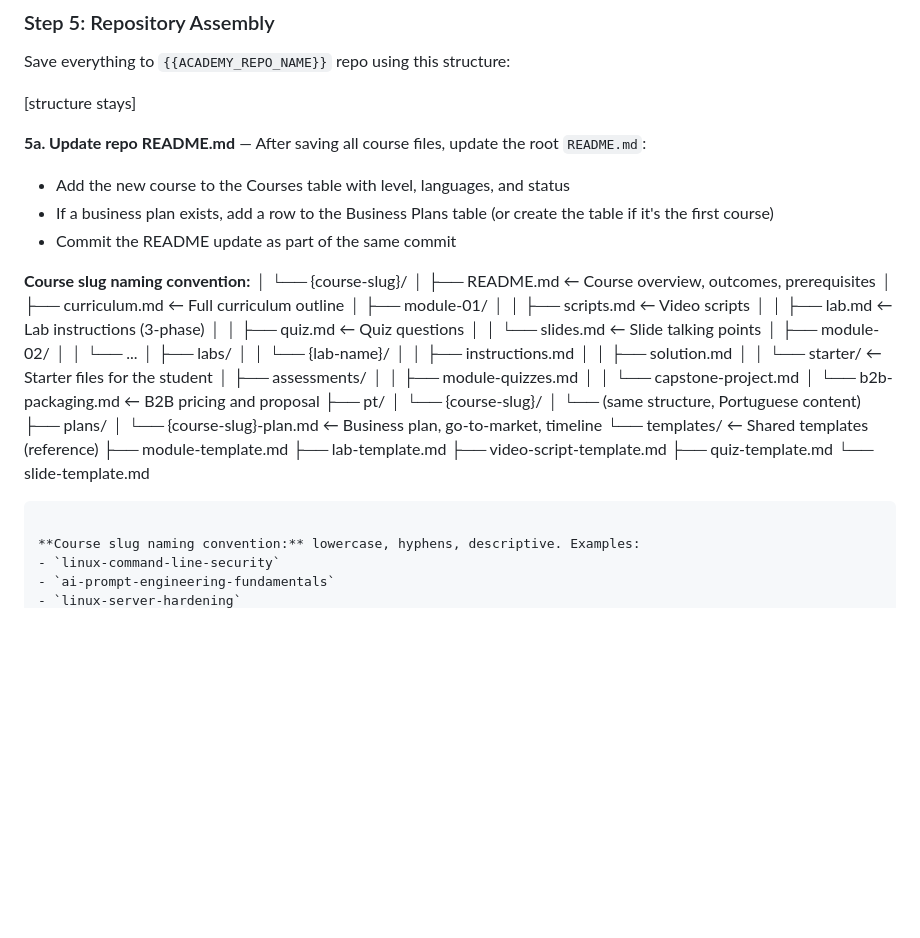
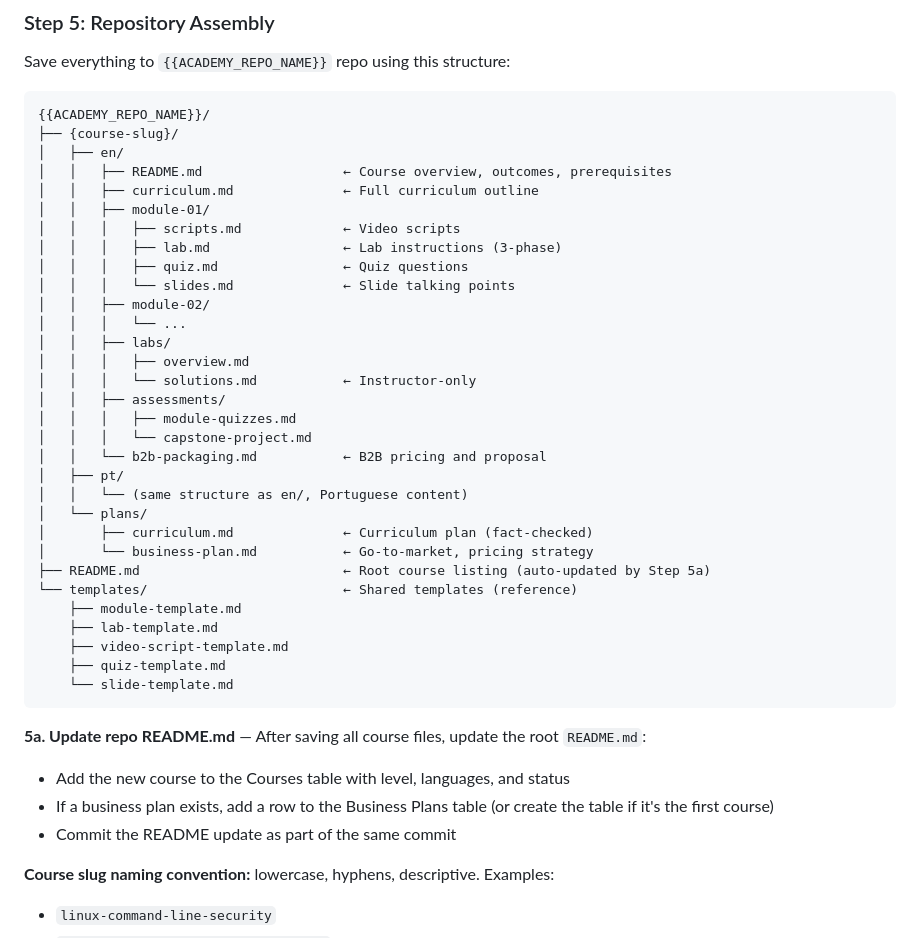
Before and after one commit to ciberjohn/Hermes-Skills, a Markdown page: technical-trainer/SKILL.md, the part around the change. GitHub-like rendering; blank space fills up the shorter version.

Commit message:
fix(technical-trainer): update repo structure to course-per-folder format

````diff
--- a/technical-trainer/SKILL.md
+++ b/technical-trainer/SKILL.md
@@ -198,38 +198,32 @@ UK-specific: Price in GBP, consider Apprenticeship Levy, CCS framework
 
 Save everything to `{{ACADEMY_REPO_NAME}}` repo using this structure:
 
-[structure stays]
-
-**5a. Update repo README.md** — After saving all course files, update the root `README.md`:
-- Add the new course to the Courses table with level, languages, and status
-- If a business plan exists, add a row to the Business Plans table (or create the table if it's the first course)
-- Commit the README update as part of the same commit
-
-**Course slug naming convention:**
-│   └── {course-slug}/
-│       ├── README.md                  ← Course overview, outcomes, prerequisites
-│       ├── curriculum.md              ← Full curriculum outline
-│       ├── module-01/
-│       │   ├── scripts.md             ← Video scripts
-│       │   ├── lab.md                 ← Lab instructions (3-phase)
-│       │   ├── quiz.md                ← Quiz questions
-│       │   └── slides.md              ← Slide talking points
-│       ├── module-02/
-│       │   └── ...
-│       ├── labs/
-│       │   └── {lab-name}/
-│       │       ├── instructions.md
-│       │       ├── solution.md
-│       │       └── starter/           ← Starter files for the student
-│       ├── assessments/
-│       │   ├── module-quizzes.md
-│       │   └── capstone-project.md
-│       └── b2b-packaging.md           ← B2B pricing and proposal
-├── pt/
-│   └── {course-slug}/
-│       └── (same structure, Portuguese content)
-├── plans/
-│   └── {course-slug}-plan.md          ← Business plan, go-to-market, timeline
+```
+{{ACADEMY_REPO_NAME}}/
+├── {course-slug}/
+│   ├── en/
+│   │   ├── README.md                  ← Course overview, outcomes, prerequisites
+│   │   ├── curriculum.md              ← Full curriculum outline
+│   │   ├── module-01/
+│   │   │   ├── scripts.md             ← Video scripts
+│   │   │   ├── lab.md                 ← Lab instructions (3-phase)
+│   │   │   ├── quiz.md                ← Quiz questions
+│   │   │   └── slides.md              ← Slide talking points
+│   │   ├── module-02/
+│   │   │   └── ...
+│   │   ├── labs/
+│   │   │   ├── overview.md
+│   │   │   └── solutions.md           ← Instructor-only
+│   │   ├── assessments/
+│   │   │   ├── module-quizzes.md
+│   │   │   └── capstone-project.md
+│   │   └── b2b-packaging.md           ← B2B pricing and proposal
+│   ├── pt/
+│   │   └── (same structure as en/, Portuguese content)
+│   └── plans/
+│       ├── curriculum.md              ← Curriculum plan (fact-checked)
+│       └── business-plan.md           ← Go-to-market, pricing strategy
+├── README.md                          ← Root course listing (auto-updated by Step 5a)
 └── templates/                         ← Shared templates (reference)
     ├── module-template.md
     ├── lab-template.md
@@ -237,6 +231,11 @@ Save everything to `{{ACADEMY_REPO_NAME}}` repo using this structure:
     ├── quiz-template.md
     └── slide-template.md
 ```
+
+**5a. Update repo README.md** — After saving all course files, update the root `README.md`:
+- Add the new course to the Courses table with level, languages, and status
+- If a business plan exists, add a row to the Business Plans table (or create the table if it's the first course)
+- Commit the README update as part of the same commit
 
 **Course slug naming convention:** lowercase, hyphens, descriptive. Examples:
 - `linux-command-line-security`
````
